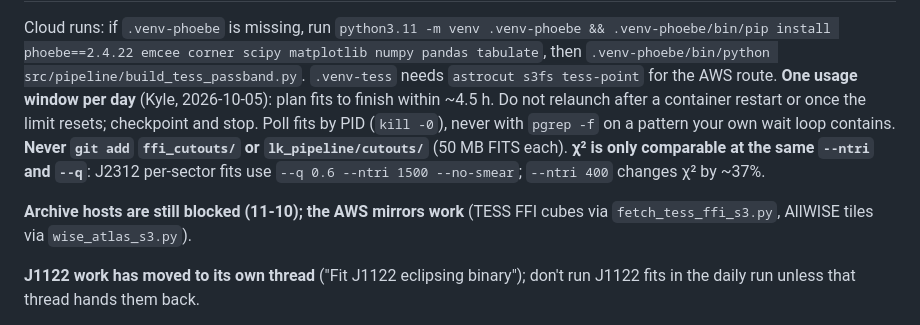
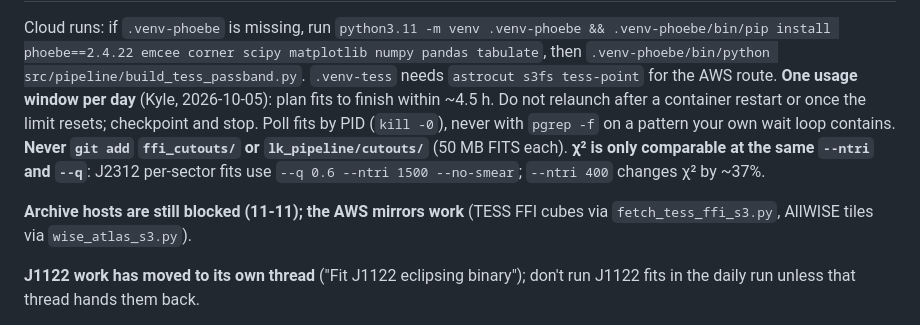
Before and after one commit to kylechen839-max/tic-106588577-phoebe, a Markdown page: docs/PROJECT_CONTEXT.md, the part around one of its changes. Drawn GitHub-style.

```diff
--- a/docs/PROJECT_CONTEXT.md
+++ b/docs/PROJECT_CONTEXT.md
@@ -101,7 +101,7 @@ Everything under `outputs/` is gitignored. Selected results are force-added (`gi
 
 Cloud runs: if `.venv-phoebe` is missing, run `python3.11 -m venv .venv-phoebe && .venv-phoebe/bin/pip install phoebe==2.4.22 emcee corner scipy matplotlib numpy pandas tabulate`, then `.venv-phoebe/bin/python src/pipeline/build_tess_passband.py`. `.venv-tess` needs `astrocut s3fs tess-point` for the AWS route. **One usage window per day** (Kyle, 2026-10-05): plan fits to finish within ~4.5 h. Do not relaunch after a container restart or once the limit resets; checkpoint and stop. Poll fits by PID (`kill -0`), never with `pgrep -f` on a pattern your own wait loop contains. **Never `git add` `ffi_cutouts/` or `lk_pipeline/cutouts/`** (50 MB FITS each). **χ² is only comparable at the same `--ntri` and `--q`**: J2312 per-sector fits use `--q 0.6 --ntri 1500 --no-smear`; `--ntri 400` changes χ² by ~37%.
 
-**Archive hosts are still blocked (11-10); the AWS mirrors work** (TESS FFI cubes via `fetch_tess_ffi_s3.py`, AllWISE tiles via `wise_atlas_s3.py`).
+**Archive hosts are still blocked (11-11); the AWS mirrors work** (TESS FFI cubes via `fetch_tess_ffi_s3.py`, AllWISE tiles via `wise_atlas_s3.py`).
 
 **J1122 work has moved to its own thread** ("Fit J1122 eclipsing binary"); don't run J1122 fits in the daily run unless that thread hands them back.
 
```
Also changed, not shown: other parts of docs/PROJECT_CONTEXT.md (+1 -1 lines), docs/DAILY_LOG.md (+4 -0 lines).
